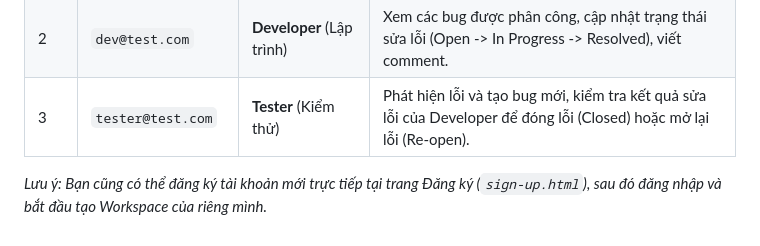
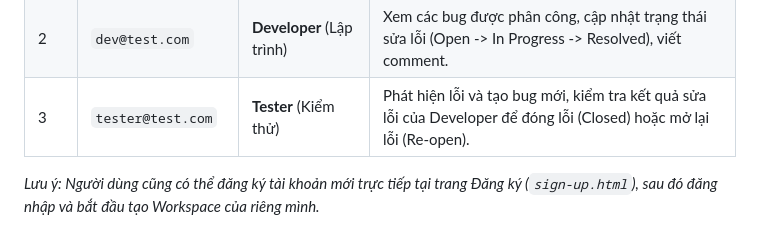
Before and after one commit to Heero195/TTCS, a Markdown page: README.md, the part around the change. GitHub-like rendering.

```diff
--- a/README.md
+++ b/README.md
@@ -102,4 +102,4 @@ Cơ sở dữ liệu đã chứa sẵn các tài khoản mẫu với mật khẩ
 | 2 | `dev@test.com` | **Developer** (Lập trình) | Xem các bug được phân công, cập nhật trạng thái sửa lỗi (Open -> In Progress -> Resolved), viết comment. |
 | 3 | `tester@test.com` | **Tester** (Kiểm thử) | Phát hiện lỗi và tạo bug mới, kiểm tra kết quả sửa lỗi của Developer để đóng lỗi (Closed) hoặc mở lại lỗi (Re-open). |
 
-*Lưu ý: Bạn cũng có thể đăng ký tài khoản mới trực tiếp tại trang Đăng ký (`sign-up.html`), sau đó đăng nhập và bắt đầu tạo Workspace của riêng mình.*
+*Lưu ý: Người dùng cũng có thể đăng ký tài khoản mới trực tiếp tại trang Đăng ký (`sign-up.html`), sau đó đăng nhập và bắt đầu tạo Workspace của riêng mình.*
```
